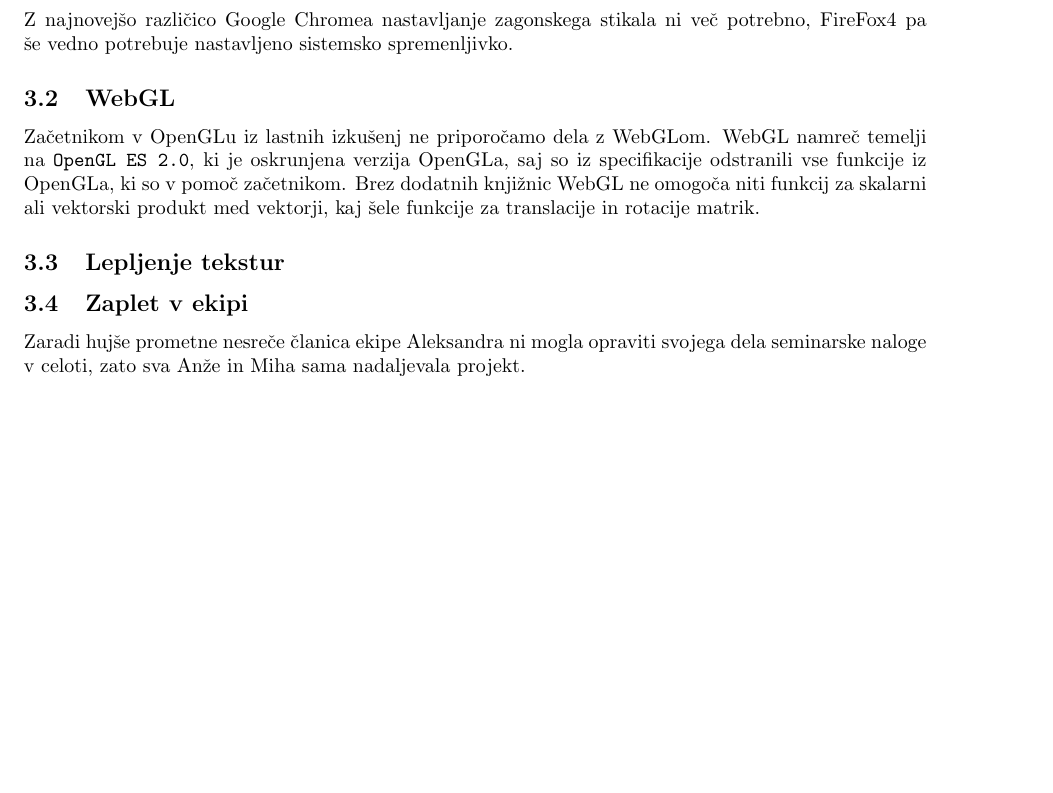
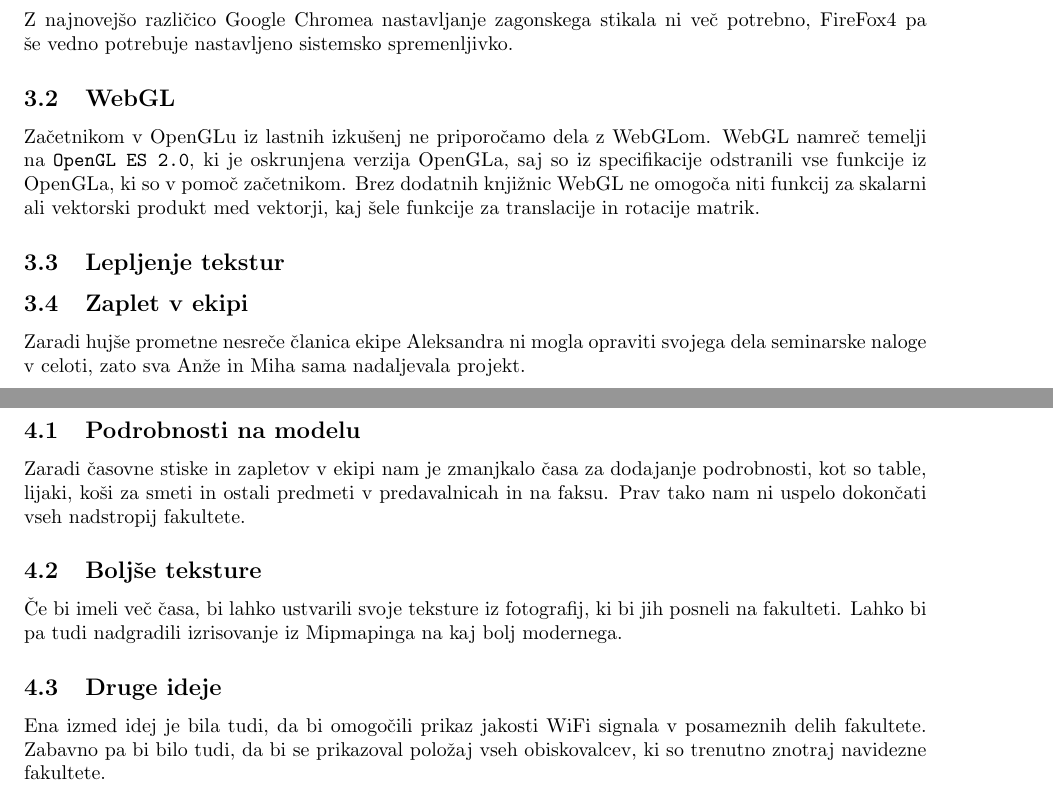
Before and after one commit to zidarsk8/Fri, a LaTeX document (doc/documentacija.tex): part of page 4 of 5 before the commit and two parts of pages 4 and 5 of 6 after it, the two joined at a grey line, cut so that both start at the same text, the shorter picture padded with empty space. Compiled offline with pdfLaTeX.

Commit message:
Added section on Later work

```diff
--- a/doc/documentacija.tex
+++ b/doc/documentacija.tex
@@ -153,5 +153,19 @@ za translacije in rotacije matrik.
 Zaradi hujše prometne nesreče članica ekipe Aleksandra ni mogla opraviti svojega dela
 seminarske naloge v celoti, zato sva Anže in Miha sama nadaljevala projekt.
 \pagebreak
+\section{Nadaljne delo}
+\subsection{Podrobnosti na modelu}
+Zaradi časovne stiske in zapletov v ekipi nam je zmanjkalo časa za dodajanje podrobnosti, kot so
+table, lijaki, koši za smeti in ostali predmeti v predavalnicah in na faksu. Prav
+tako nam ni uspelo dokončati vseh nadstropij fakultete.
+\subsection{Boljše teksture}
+Če bi imeli več časa, bi lahko ustvarili svoje teksture iz fotografij, ki bi
+jih posneli na fakulteti. Lahko bi pa tudi nadgradili izrisovanje iz Mipmapinga
+na kaj bolj modernega.
+\subsection{Druge ideje}
+Ena izmed idej je bila tudi, da bi omogočili prikaz jakosti WiFi signala v posameznih delih
+fakultete. Zabavno pa bi bilo tudi, da bi se prikazoval položaj vseh obiskovalcev, ki so trenutno
+znotraj navidezne fakultete.
+\pagebreak
 \section{Posnetki zaslonov}
 \end{document}  %End of document.
```
Also changed, not shown: doc/documentacija.pdf.
